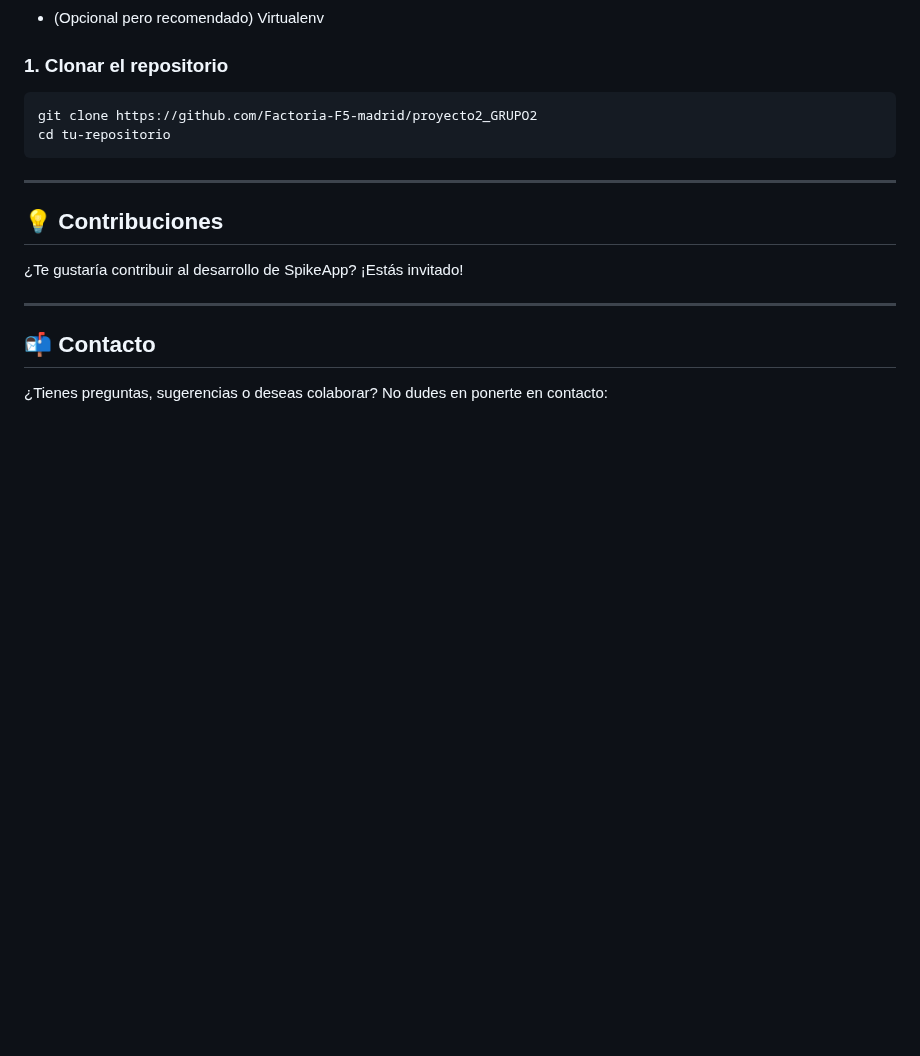
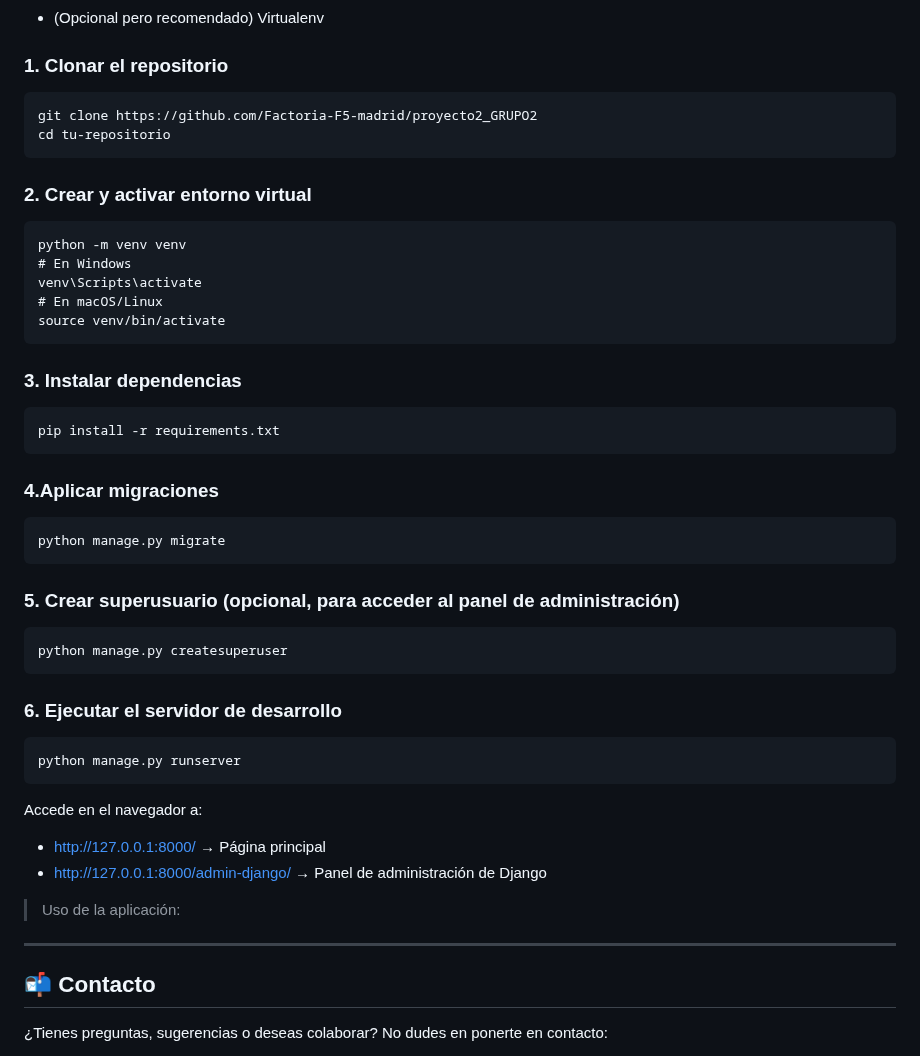
Before and after one commit to Factoria-F5-madrid/proyecto2_GRUPO2, a Markdown page: README.md, the part around the change. Drawn GitHub-style; blank space fills up the shorter version.

````diff
--- a/README.md
+++ b/README.md
@@ -114,15 +114,45 @@ SpikeApp está en constante mejora. Algunas de las funciones planificadas son:
 
 ### 1. Clonar el repositorio
 
-```bash
+```
 git clone https://github.com/Factoria-F5-madrid/proyecto2_GRUPO2
 cd tu-repositorio
 ```
----
+### 2. Crear y activar entorno virtual
 
-## 💡 Contribuciones
+```
+python -m venv venv
+# En Windows
+venv\Scripts\activate
+# En macOS/Linux
+source venv/bin/activate
+```
+### 3. Instalar dependencias
 
-¿Te gustaría contribuir al desarrollo de SpikeApp? ¡Estás invitado!
+```
+pip install -r requirements.txt
+```
+### 4.Aplicar migraciones
+```
+python manage.py migrate
+```
+### 5. Crear superusuario (opcional, para acceder al panel de administración)
+```
+python manage.py createsuperuser
+```
+### 6. Ejecutar el servidor de desarrollo
+```
+python manage.py runserver
+```
+Accede en el navegador a:
+
+- http://127.0.0.1:8000/ → Página principal
+- http://127.0.0.1:8000/admin-django/ → Panel de administración de Django
+
+
+> Uso de la aplicación:
+
+
 
 ---
 
````
